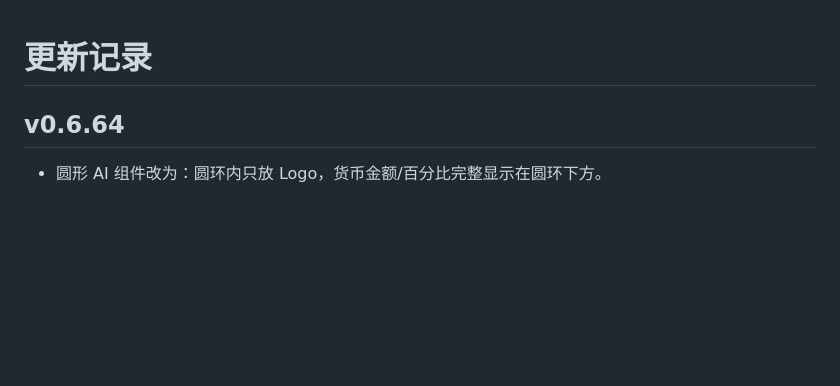
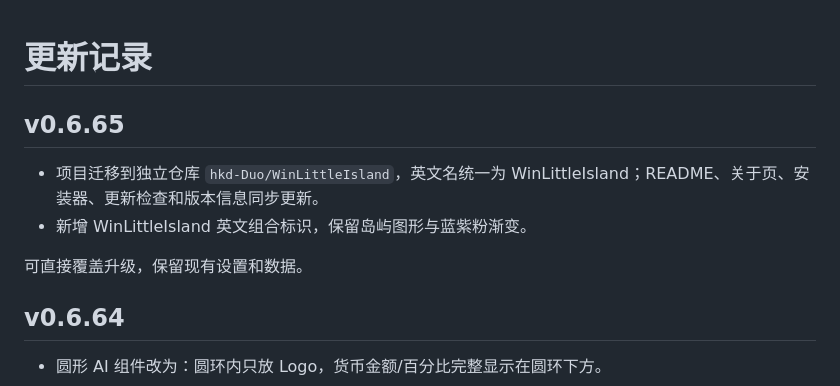
Before and after one commit to hkd-Duo/WinLittleIsland, a Markdown page: CHANGELOG.md, the part around the change. Rendered like a GitHub page; blank space fills up the shorter version.

```diff
--- a/CHANGELOG.md
+++ b/CHANGELOG.md
@@ -1,4 +1,11 @@
 # 更新记录
+
+## v0.6.65
+
+- 项目迁移到独立仓库 `hkd-Duo/WinLittleIsland`，英文名统一为 WinLittleIsland；README、关于页、安装器、更新检查和版本信息同步更新。
+- 新增 WinLittleIsland 英文组合标识，保留岛屿图形与蓝紫粉渐变。
+
+可直接覆盖升级，保留现有设置和数据。
 
 ## v0.6.64
 
```
Also changed, not shown: README.md (+9 -9 lines), assets/winlittleisland-logo.png (added), 9 other files.
